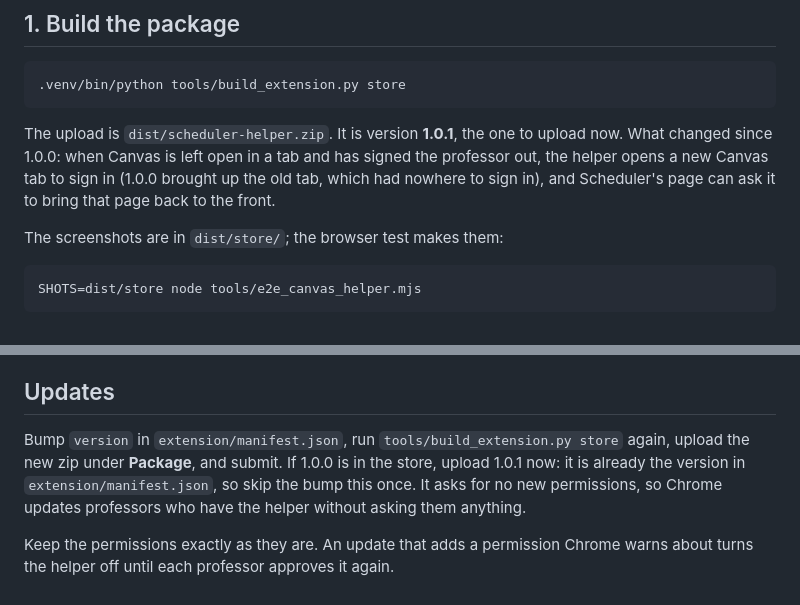
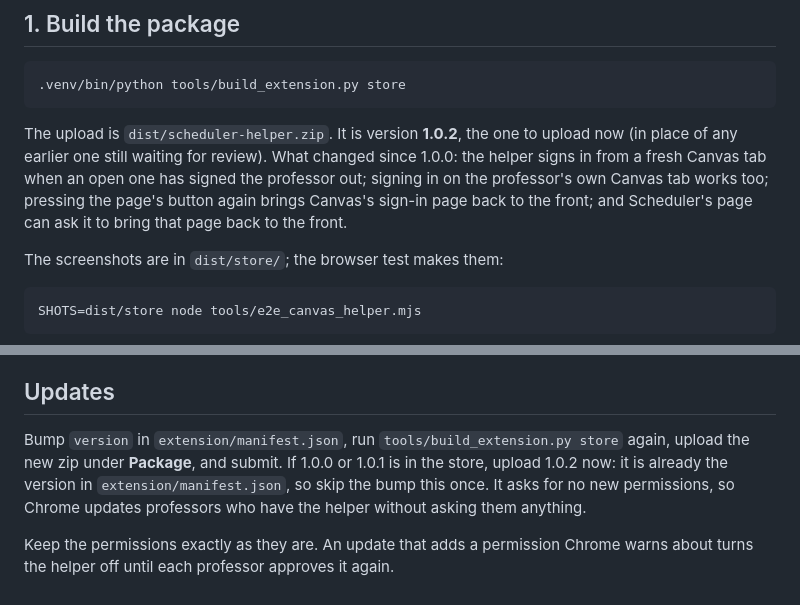
Before and after one commit to scheduler-lottery/scheduler, a Markdown page: docs/chrome-web-store.md, 2 parts joined by grey strips. Drawn GitHub-style.

Commit message:
Store guides: version 1.0.2
Co-Authored-By: Claude Opus 5.5 <noreply@anthropic.com>

````diff
--- a/docs/chrome-web-store.md
+++ b/docs/chrome-web-store.md
@@ -14,11 +14,12 @@ days and can take a couple of weeks for a new developer.
 .venv/bin/python tools/build_extension.py store
 ```
 
-The upload is `dist/scheduler-helper.zip`. It is version **1.0.1**, the one to upload
-now. What changed since 1.0.0: when Canvas is left open in a tab and has signed the
-professor out, the helper opens a new Canvas tab to sign in (1.0.0 brought up the old
-tab, which had nowhere to sign in), and Scheduler's page can ask it to bring that page
-back to the front.
+The upload is `dist/scheduler-helper.zip`. It is version **1.0.2**, the one to upload
+now (in place of any earlier one still waiting for review). What changed since 1.0.0:
+the helper signs in from a fresh Canvas tab when an open one has signed the professor
+out; signing in on the professor's own Canvas tab works too; pressing the page's button
+again brings Canvas's sign-in page back to the front; and Scheduler's page can ask it to
+bring that page back to the front.
 
 The screenshots are in `dist/store/`; the browser test makes them:
 
@@ -117,8 +118,8 @@ extensions from other stores" click, and the page says so):
 ## Updates
 
 Bump `version` in `extension/manifest.json`, run `tools/build_extension.py store`
-again, upload the new zip under **Package**, and submit. If 1.0.0 is in the store,
-upload 1.0.1 now: it is already the version in `extension/manifest.json`, so skip
+again, upload the new zip under **Package**, and submit. If 1.0.0 or 1.0.1 is in the
+store, upload 1.0.2 now: it is already the version in `extension/manifest.json`, so skip
 the bump this once. It asks for no new permissions, so Chrome updates professors
 who have the helper without asking them anything.
 
````
Also changed, not shown: docs/safari-extension.md (+1 -1 lines).
